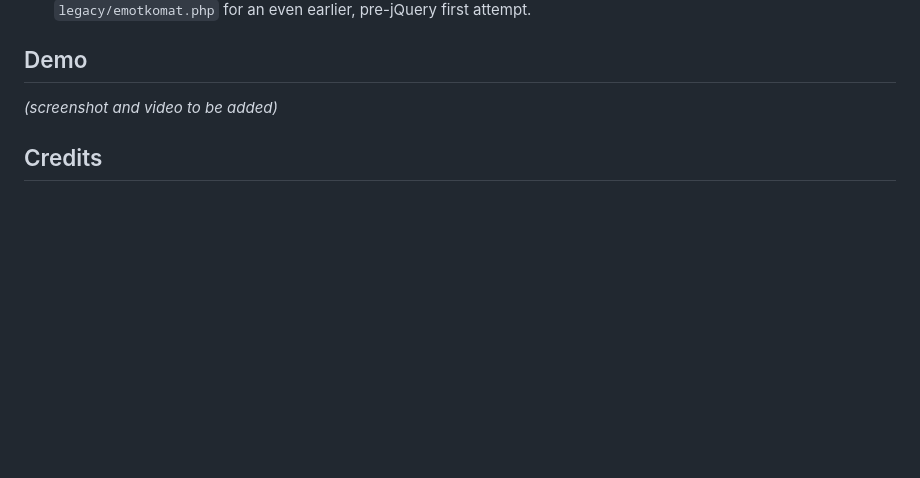
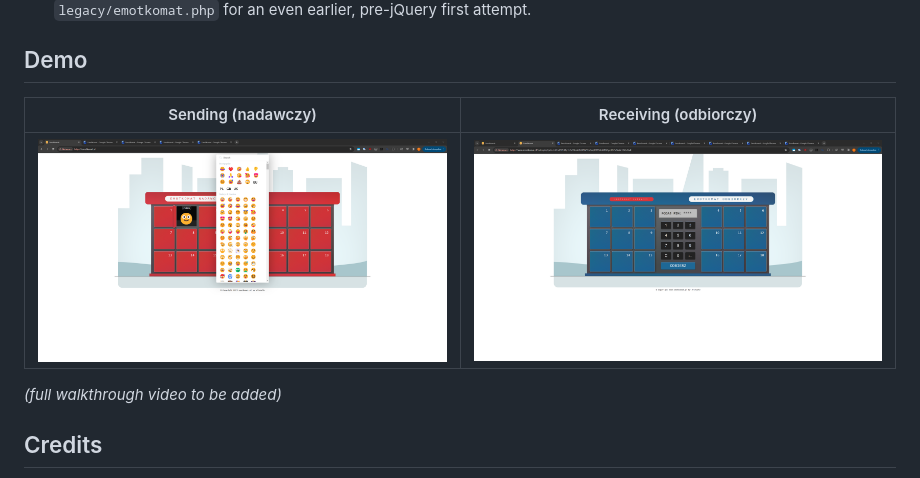
Before and after one commit to nieczuje/emotkomat, a Markdown page: README.md, the part around the change. Rendered like a GitHub page; pictures changed too: screenshots/2.png (added), screenshots/4.png (added); blank space fills up the shorter version.

Commit message:
Add demo screenshots to README

```diff
--- a/README.md
+++ b/README.md
@@ -19,7 +19,11 @@ An emoji vending machine. Pick a locker, set a PIN, and send an emoji — share
 
 ## Demo
 
-*(screenshot and video to be added)*
+| Sending (nadawczy) | Receiving (odbiorczy) |
+|---|---|
+| ![Emotkomat nadawczy](screenshots/2.png) | ![Emotkomat odbiorczy](screenshots/4.png) |
+
+*(full walkthrough video to be added)*
 
 ## Credits
 
```
